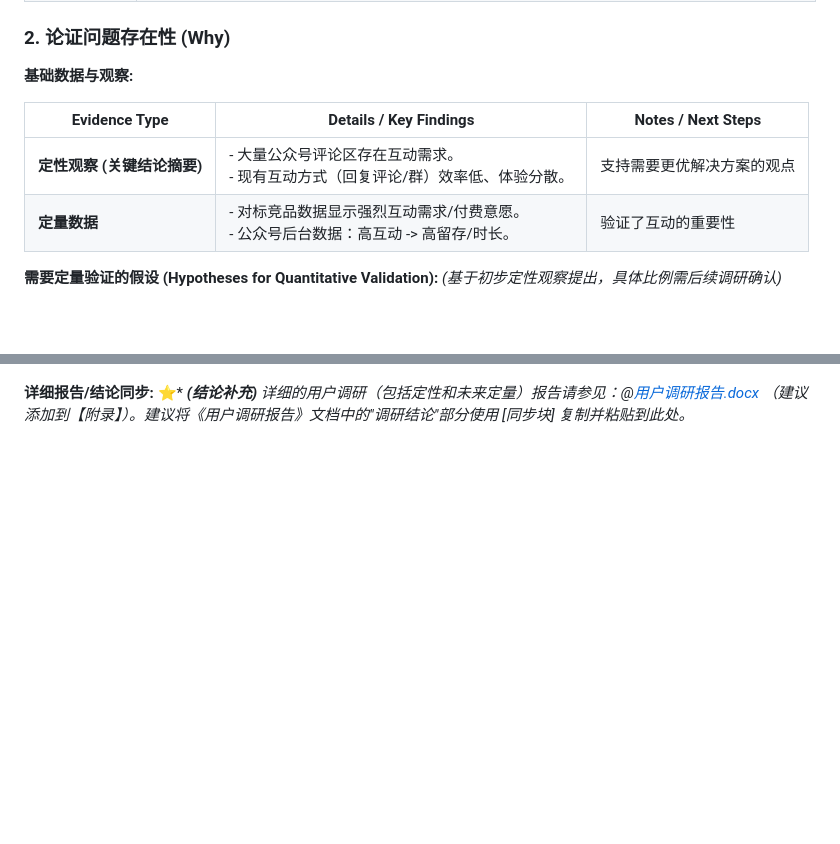
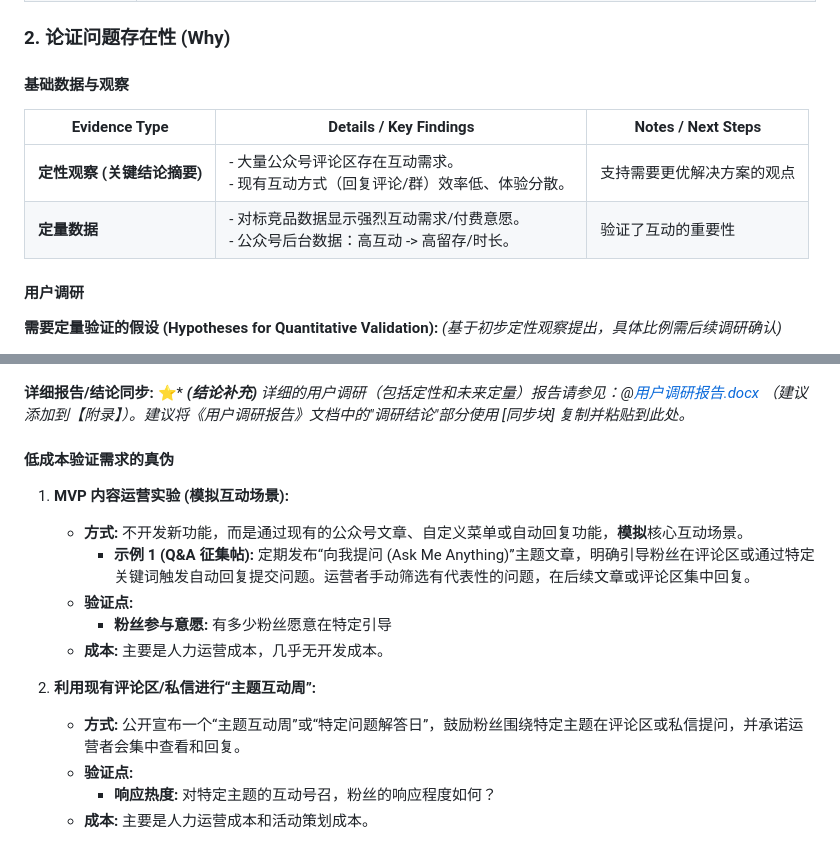
Before and after one commit to zyestin/ai-research, a Markdown page: PRD/TopicWechat/prd_gemi_2p5pro_ag_feishu.md, 2 parts joined by grey strips. Drawn GitHub-style; blank space fills up the shorter version.

Commit message:
feat: PRD 增加 「低成本验证需求的真伪」

```diff
--- a/PRD/TopicWechat/prd_gemi_2p5pro_ag_feishu.md
+++ b/PRD/TopicWechat/prd_gemi_2p5pro_ag_feishu.md
@@ -19,12 +19,15 @@
 
 ### 2. 论证问题存在性 (Why)
 
-**基础数据与观察:**
+#### 基础数据与观察
 
 | Evidence Type                        | Details / Key Findings                                                                                                                                                                                                                                                             | Notes / Next Steps                                                                                                                                                                                                    |
 | ------------------------------------ | ---------------------------------------------------------------------------------------------------------------------------------------------------------------------------------------------------------------------------------------------------------------------------------- | --------------------------------------------------------------------------------------------------------------------------------------------------------------------------------------------------------------------- |
 | **定性观察 (关键结论摘要)**          | - 大量公众号评论区存在互动需求。<br>- 现有互动方式（回复评论/群）效率低、体验分散。                                                                                                                                                                                               | 支持需要更优解决方案的观点                                                                                                                                                                                              |
 | **定量数据**                         | - 对标竞品数据显示强烈互动需求/付费意愿。<br>- 公众号后台数据：高互动 -> 高留存/时长。                                                                                                                                                                                               | 验证了互动的重要性                                                                                                                                                                                                |
+
+
+#### 用户调研
 
 **需要定量验证的假设 (Hypotheses for Quantitative Validation):**
 *(基于初步定性观察提出，具体比例需后续调研确认)*
@@ -40,2 +46,20 @@
 **详细报告/结论同步:**
 ⭐* ***(结论补充)*** *详细的用户调研（包括定性和未来定量）报告请参见：@[用户调研报告.docx](链接待补充) （建议添加到【附录】）。建议将《用户调研报告》文档中的"调研结论"部分使用 [同步块] 复制并粘贴到此处。*
+
+
+#### 低成本验证需求的真伪
+
+
+1.  **MVP 内容运营实验 (模拟互动场景):**
+    *   **方式:** 不开发新功能，而是通过现有的公众号文章、自定义菜单或自动回复功能，**模拟**核心互动场景。
+        *   **示例 1 (Q&A 征集帖):** 定期发布“向我提问 (Ask Me Anything)”主题文章，明确引导粉丝在评论区或通过特定关键词触发自动回复提交问题。运营者手动筛选有代表性的问题，在后续文章或评论区集中回复。
+    *   **验证点:**
+        *   **粉丝参与意愿:** 有多少粉丝愿意在特定引导
+    *   **成本:** 主要是人力运营成本，几乎无开发成本。
+
+2.  **利用现有评论区/私信进行“主题互动周”:**
+    *   **方式:** 公开宣布一个“主题互动周”或“特定问题解答日”，鼓励粉丝围绕特定主题在评论区或私信提问，并承诺运营者会集中查看和回复。
+    *   **验证点:**
+        *   **响应热度:** 对特定主题的互动号召，粉丝的响应程度如何？
+    *   **成本:** 主要是人力运营成本和活动策划成本。
+
```
Also changed, not shown: other parts of PRD/TopicWechat/prd_gemi_2p5pro_ag_feishu.md (+5 -0 lines), PRD/TopicWechat/verify_low_cost.md (added, +53 -0 lines), 1 other file.
